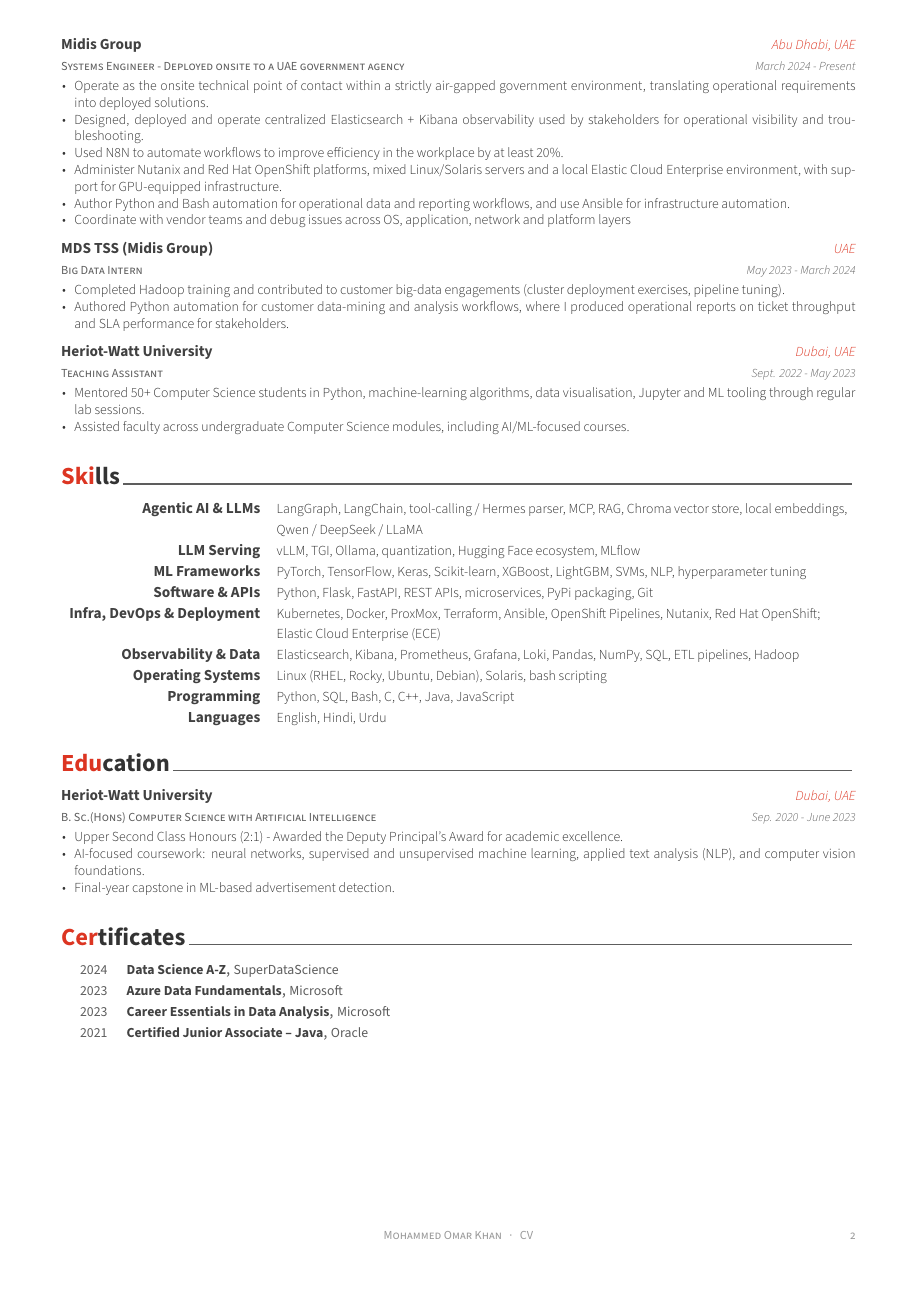
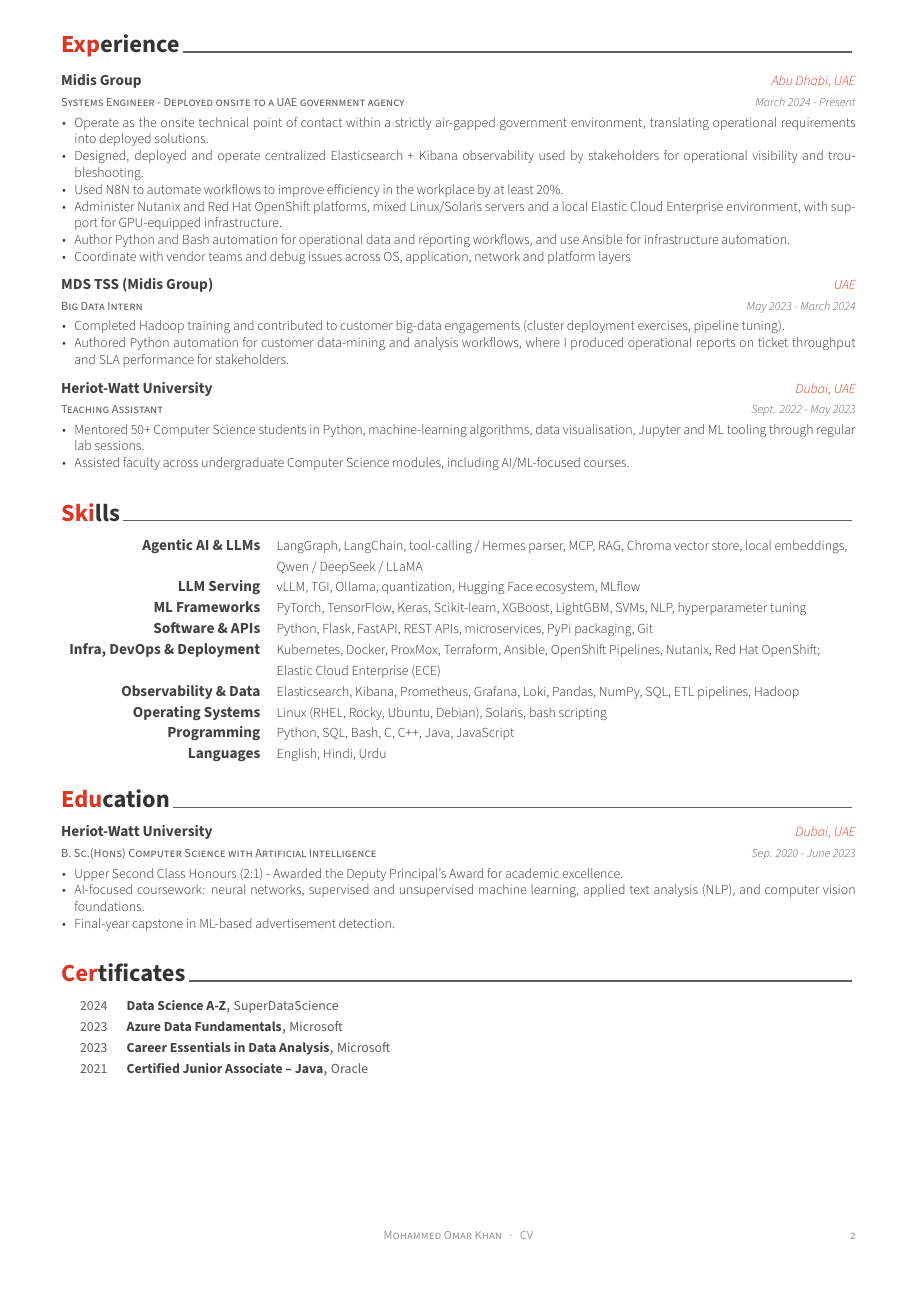
Before and after one commit to itsmokha/CV, a LaTeX CV (examples/cv.tex): page 2 of 2. The pictures show the PDF file examples/cv.pdf that the author committed with the source.

Commit message:
formatting

```diff
--- a/examples/cv.tex
+++ b/examples/cv.tex
@@ -107,7 +107,7 @@
 %-------------------------------------------------------------------------------
 \input{summary.tex}
  \input{cv/projects.tex}
-% \newpage
+ \newpage
 \input{cv/experience.tex}
 \input{cv/skills.tex}
 \input{cv/education.tex}
```
Also changed, not shown: examples/Mohammed Omar Khan.pdf (added), examples/cv.pdf, 1 other file.
